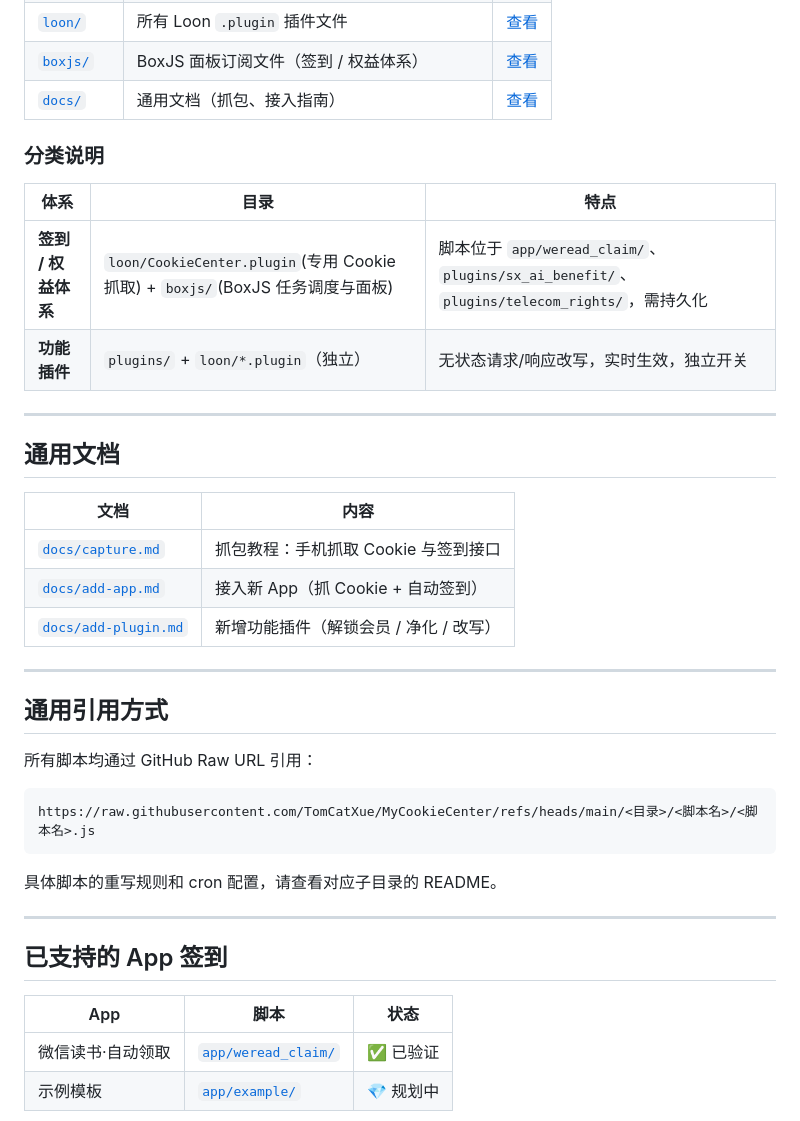
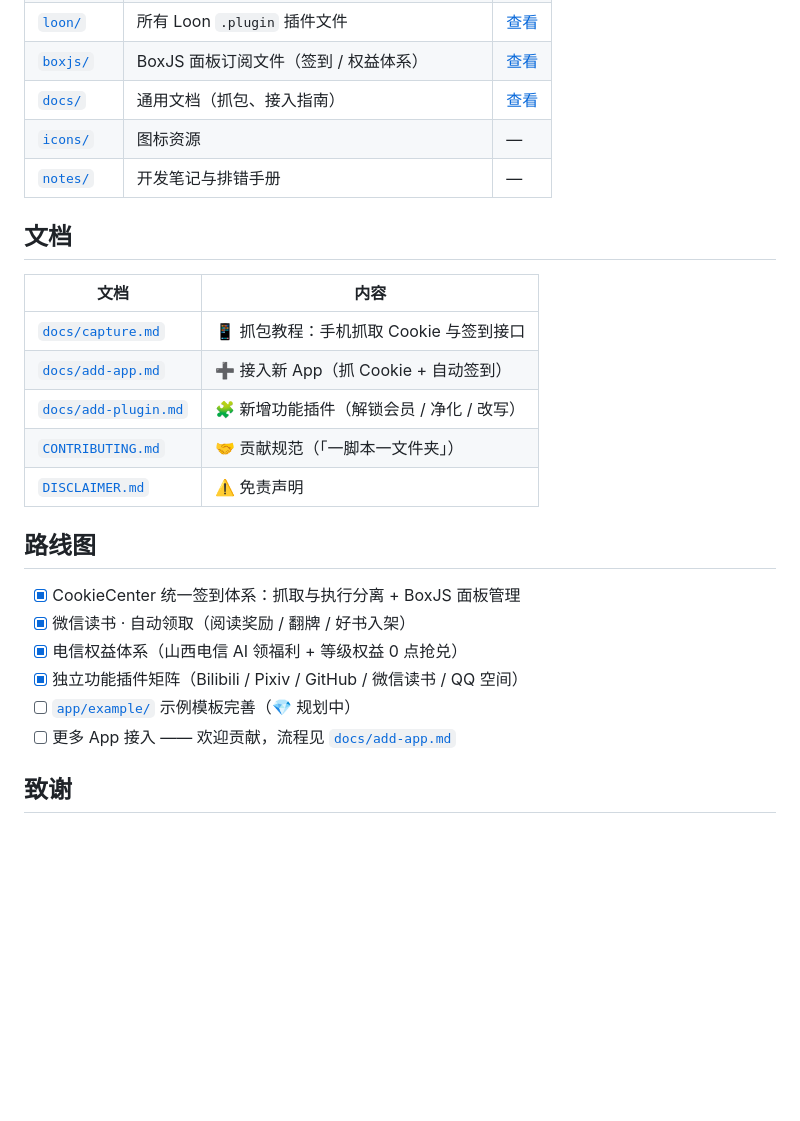
Before and after one commit to TomCatXue/MyCookieCenter, a Markdown page: README.md, the part around one of its changes. Drawn GitHub-style; blank space fills up the shorter version.

Commit message:
docs: 按行业标准重构根目录 README（对标 WechatOnCloud 版式）

````diff
--- a/README.md
+++ b/README.md
@@ -24,43 +132,28 @@ MyCookieCenter/
 | [`plugins/`](./plugins/) | CookieCenter 受管脚本 + 独立功能脚本 | [查看](./plugins/README.md) |
 | [`loon/`](./loon/) | 所有 Loon `.plugin` 插件文件 | [查看](./loon/README.md) |
 | [`boxjs/`](./boxjs/) | BoxJS 面板订阅文件（签到 / 权益体系） | [查看](./boxjs/README.md) |
-| [`docs/`](./docs/) | 通用文档（抓包、接入指南） | [查看](#通用文档) |
+| [`docs/`](./docs/) | 通用文档（抓包、接入指南） | [查看](#文档) |
+| [`icons/`](./icons/) | 图标资源 | — |
+| [`notes/`](./notes/) | 开发笔记与排错手册 | — |
 
-### 分类说明
-
-| 体系 | 目录 | 特点 |
-|---|---|---|
-| **签到 / 权益体系** | `loon/CookieCenter.plugin`(专用 Cookie 抓取) + `boxjs/`(BoxJS 任务调度与面板) | 脚本位于 `app/weread_claim/`、`plugins/sx_ai_benefit/`、`plugins/telecom_rights/`，需持久化 |
-| **功能插件** | `plugins/` + `loon/*.plugin`（独立） | 无状态请求/响应改写，实时生效，独立开关 |
-
----
-
-## 通用文档
+## 文档
 
 | 文档 | 内容 |
 |---|---|
-| [`docs/capture.md`](./docs/capture.md) | 抓包教程：手机抓取 Cookie 与签到接口 |
-| [`docs/add-app.md`](./docs/add-app.md) | 接入新 App（抓 Cookie + 自动签到） |
-| [`docs/add-plugin.md`](./docs/add-plugin.md) | 新增功能插件（解锁会员 / 净化 / 改写） |
+| [`docs/capture.md`](./docs/capture.md) | 📱 抓包教程：手机抓取 Cookie 与签到接口 |
+| [`docs/add-app.md`](./docs/add-app.md) | ➕ 接入新 App（抓 Cookie + 自动签到） |
+| [`docs/add-plugin.md`](./docs/add-plugin.md) | 🧩 新增功能插件（解锁会员 / 净化 / 改写） |
+| [`CONTRIBUTING.md`](./CONTRIBUTING.md) | 🤝 贡献规范（「一脚本一文件夹」） |
+| [`DISCLAIMER.md`](./DISCLAIMER.md) | ⚠️ 免责声明 |
 
----
+## 路线图
 
-## 通用引用方式
+- [x] CookieCenter 统一签到体系：抓取与执行分离 + BoxJS 面板管理
+- [x] 微信读书 · 自动领取（阅读奖励 / 翻牌 / 好书入架）
+- [x] 电信权益体系（山西电信 AI 领福利 + 等级权益 0 点抢兑）
+- [x] 独立功能插件矩阵（Bilibili / Pixiv / GitHub / 微信读书 / QQ 空间）
+- [ ] [`app/example/`](./app/example/) 示例模板完善（💎 规划中）
+- [ ] 更多 App 接入 —— 欢迎贡献，流程见 [`docs/add-app.md`](./docs/add-app.md)
 
-所有脚本均通过 GitHub Raw URL 引用：
+## 致谢
 
-```text
-https://raw.githubusercontent.com/TomCatXue/MyCookieCenter/refs/heads/main/<目录>/<脚本名>/<脚本名>.js
-```
-
-具体脚本的重写规则和 cron 配置，请查看对应子目录的 README。
-
----
-
-## 已支持的 App 签到
-
-| App | 脚本 | 状态 |
-|---|---|---|
-| 微信读书·自动领取 | [`app/weread_claim/`](./app/weread_claim/) | ✅ 已验证 |
-| 示例模板 | [`app/example/`](./app/example/) | 💎 规划中 |
-
````
Also changed, not shown: other parts of README.md (+123 -42 lines).
